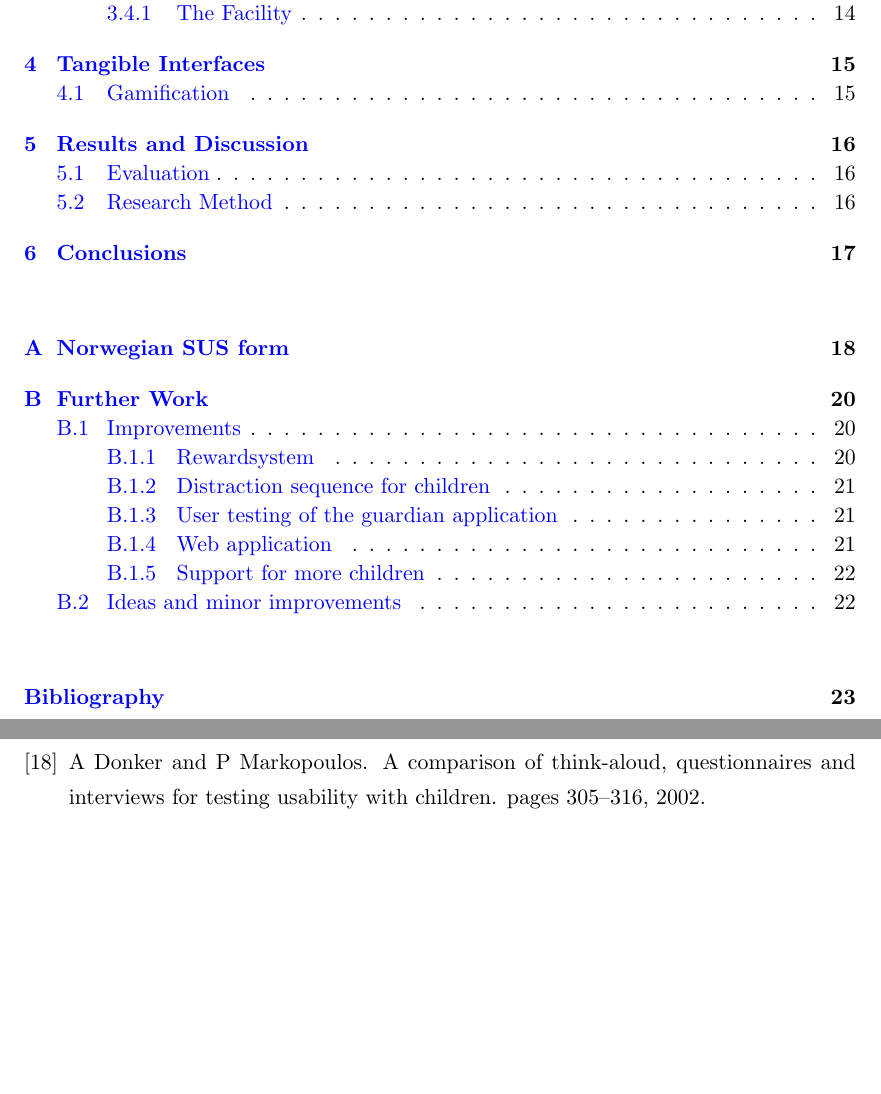
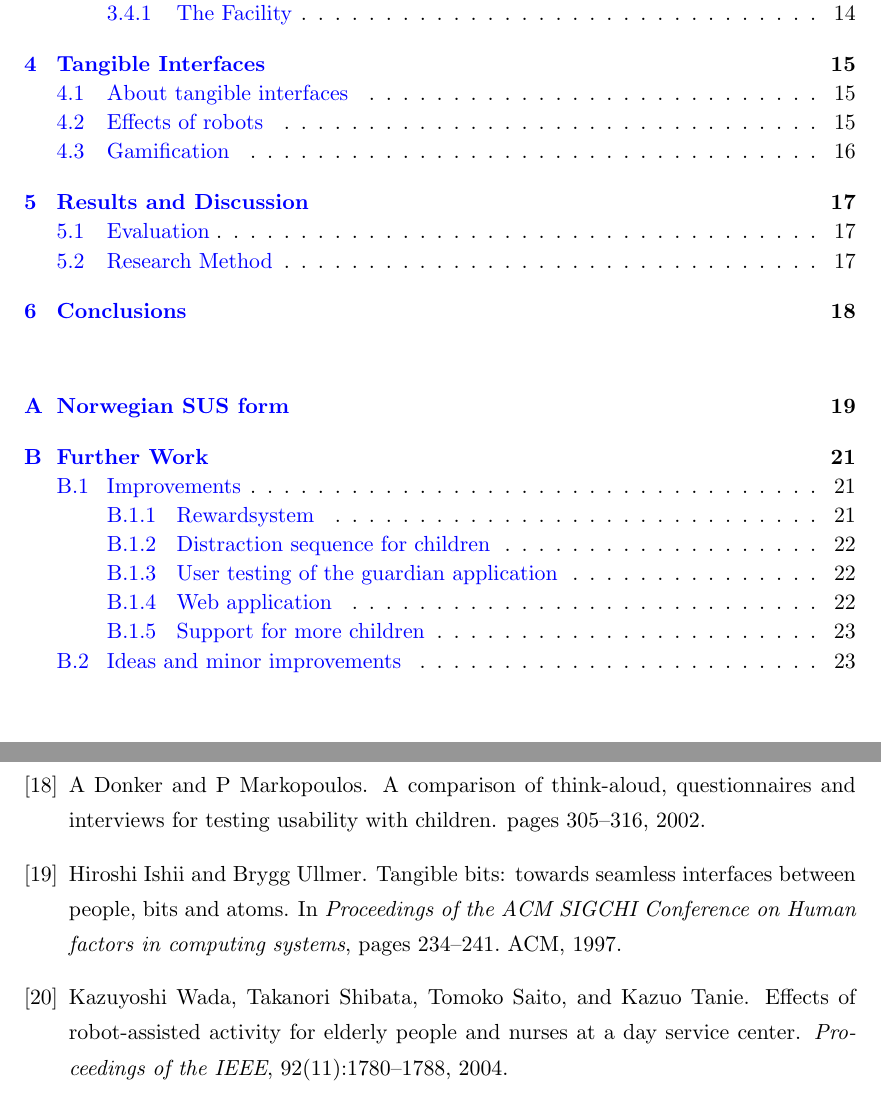
Before and after one commit to aleksg/Fordypningsprosjekt, a LaTeX thesis (Thesis/document.tex, which reads Thesis/Bibliography.bib): two parts of pages 7 and 35 of 35 before the commit and two parts of pages 7 and 36 of 36 after it, joined at a grey line, cut so that both start at the same text, the shorter picture padded with empty space. The pictures show the PDF file Thesis/Thesis.pdf that the author committed with the source.

Commit message:
Added some information about tangible interfaces

```diff
--- a/Thesis/Bibliography.bib
+++ b/Thesis/Bibliography.bib
@@ -189,3 +189,21 @@
   year={2012},
   publisher={BioMed Central Ltd}
 }
+@article{wada2004effects,
+  title={Effects of robot-assisted activity for elderly people and nurses at a day service center},
+  author={Wada, Kazuyoshi and Shibata, Takanori and Saito, Tomoko and Tanie, Kazuo},
+  journal={Proceedings of the IEEE},
+  volume={92},
+  number={11},
+  pages={1780--1788},
+  year={2004},
+  publisher={IEEE}
+}
+@inproceedings{ishii1997tangible,
+  title={Tangible bits: towards seamless interfaces between people, bits and atoms},
+  author={Ishii, Hiroshi and Ullmer, Brygg},
+  booktitle={Proceedings of the ACM SIGCHI Conference on Human factors in computing systems},
+  pages={234--241},
+  year={1997},
+  organization={ACM}
+}
```
Also changed, not shown: Thesis/Chapters/Chapter4/tangible-interfaces.tex (+14 -1 lines), Thesis/Thesis.pdf.
